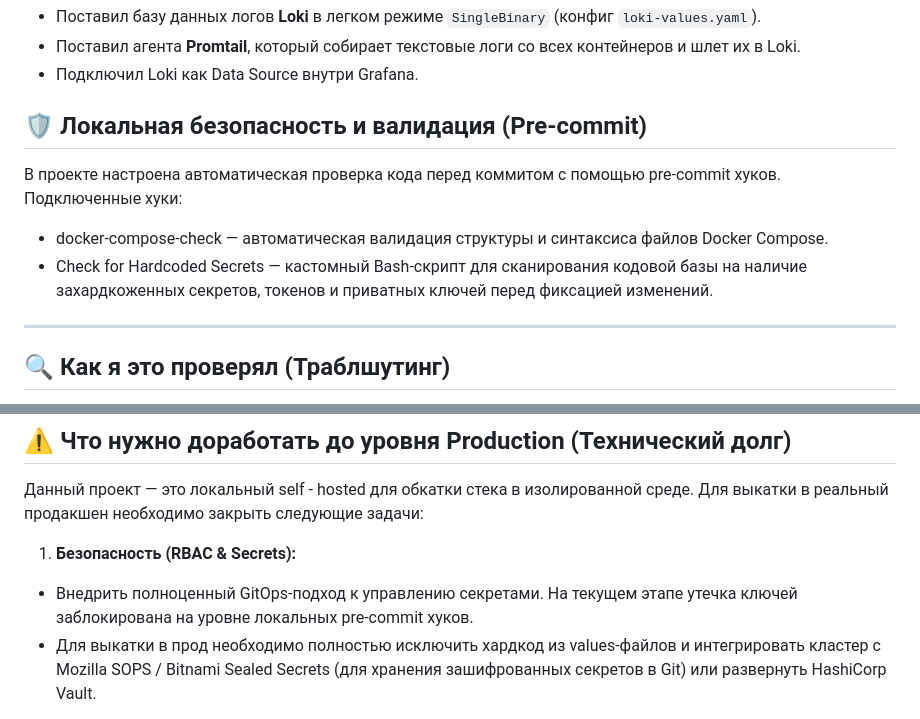
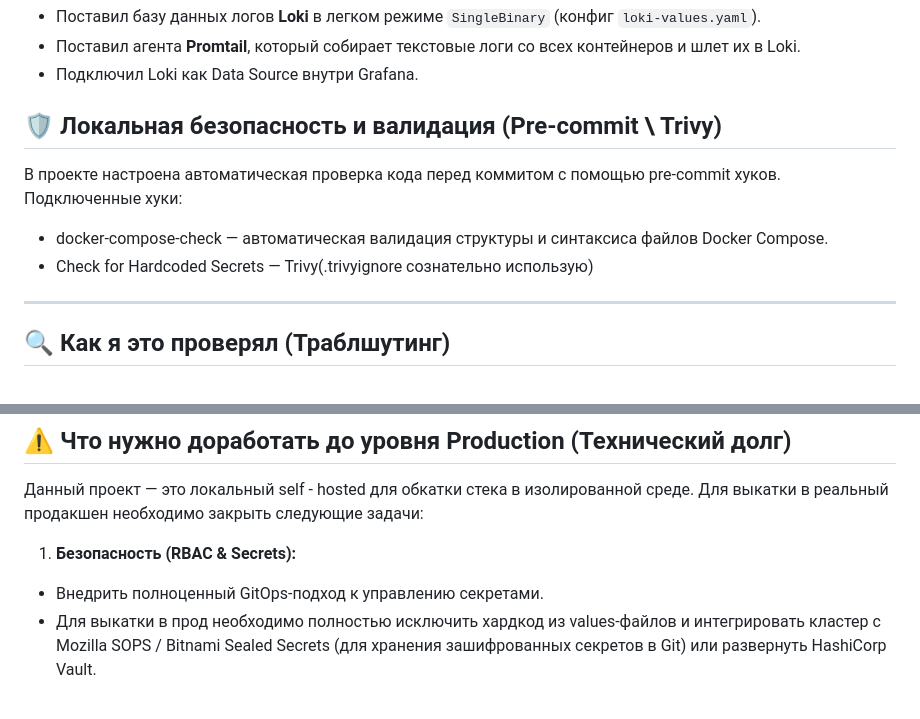
Before and after one commit to Aleksandr6077/k3s-infra-test, a Markdown page: README.md, 2 parts joined by grey strips. GitHub-like rendering.

```diff
--- a/README.md
+++ b/README.md
@@ -37,11 +37,11 @@ sudo chown $(id -u):$(id -g) ~/.kube/config
 * Поставил агента **Promtail**, который собирает текстовые логи со всех контейнеров и шлет их в Loki.
 * Подключил Loki как Data Source внутри Grafana.
 
-## 🛡️ Локальная безопасность и валидация (Pre-commit)
+## 🛡️ Локальная безопасность и валидация (Pre-commit \ Trivy)
 В проекте настроена автоматическая проверка кода перед коммитом с помощью pre-commit хуков.
 Подключенные хуки:
 * docker-compose-check — автоматическая валидация структуры и синтаксиса файлов Docker Compose.
-* Check for Hardcoded Secrets — кастомный Bash-скрипт для сканирования кодовой базы на наличие захардкоженных секретов, токенов и приватных ключей перед фиксацией изменений.
+* Check for Hardcoded Secrets — Trivy(.trivyignore сознательно использую)
 
 ---
 
@@ -60,7 +60,7 @@ sudo chown $(id -u):$(id -g) ~/.kube/config
 ## ⚠️ Что нужно доработать до уровня Production (Технический долг)
 Данный проект — это локальный self - hosted для обкатки стека в изолированной среде. Для выкатки в реальный продакшен необходимо закрыть следующие задачи:
 1. **Безопасность (RBAC & Secrets):**
-* Внедрить полноценный GitOps-подход к управлению секретами. На текущем этапе утечка ключей заблокирована на уровне локальных pre-commit хуков.
+* Внедрить полноценный GitOps-подход к управлению секретами.
 * Для выкатки в прод необходимо полностью исключить хардкод из values-файлов и интегрировать кластер с Mozilla SOPS / Bitnami Sealed Secrets (для хранения зашифрованных секретов в Git) или развернуть HashiCorp Vault.
 2. **Мониторинг хоста:**
    * Разобраться с контекстом безопасности (SecurityContext) для `node-exporter`, чтобы он мог корректно собирать системные метрики Linux-хоста без падения по правам доступа.
```
